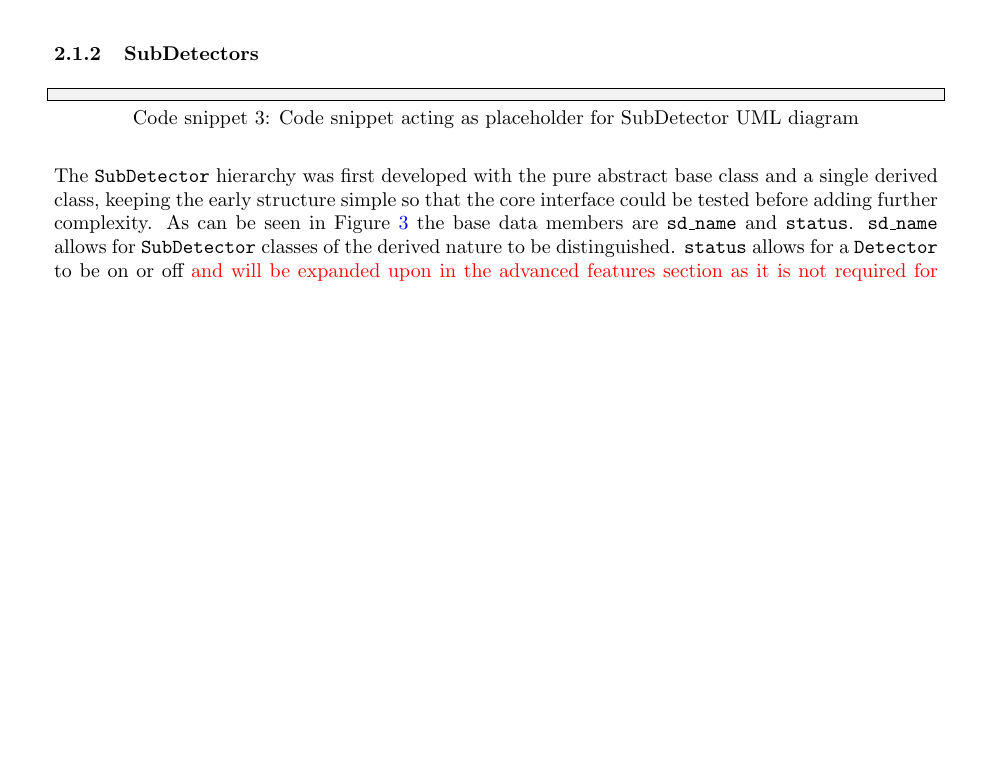
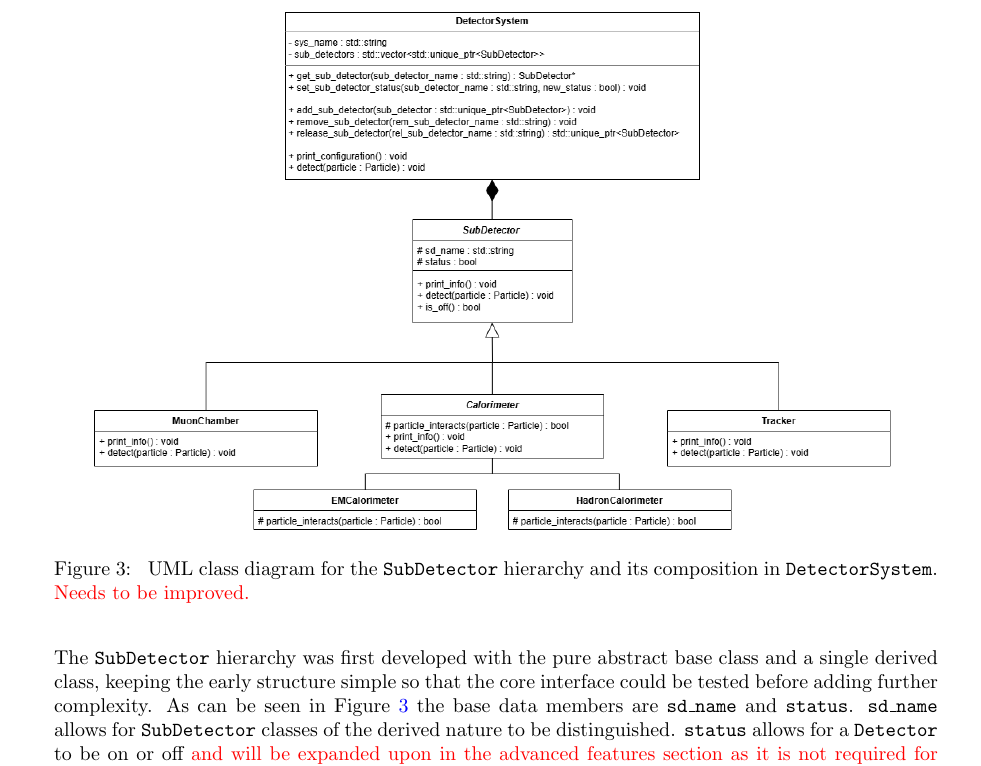
Before and after one commit to UofM-PHYS30762/project-3-a-particle-detector-JungleMan796, a LaTeX paper (project_particle_detector.tex): part of page 5 of 12 before the commit and part of page 6 of 12 after it, cut at the place of the change, the shorter picture padded with empty space. Compiled offline with pdfLaTeX.

Commit message:
Added UML SubDetector and DetectorSystem hierarchy

```diff
--- a/project_particle_detector.tex
+++ b/project_particle_detector.tex
@@ -219,15 +219,14 @@ Meson::Meson(double E, double px, double py, double pz, bool is_anti,
 \subsubsection{SubDetectors}
 \label{sec:min_func_SubDetectors}
 
-\begin{lstlisting}[
-    style=vscode,
-    caption={
-    Code snippet acting as placeholder for SubDetector UML diagram},
-    label={fig:SubDetector_UML}
-]
-
-
-\end{lstlisting}
+\begin{figure}[H]
+      \centering
+      \includegraphics[alt={Put short description for screen readers here},width=0.9\textwidth,keepaspectratio=true]{report_assets/report_figures/UML_DetectorSystem_SubDetector_2.png}
+      \caption[Short caption for list of figures]{
+      UML class diagram for the \texttt{SubDetector} hierarchy and its composition in \texttt{DetectorSystem}. \textcolor{red}{Needs to be improved.}
+      }
+      \label{fig:SubDetector_UML}
+\end{figure}
 
 The \texttt{SubDetector} hierarchy was first developed with the pure abstract base class and a single derived class, keeping the early structure simple so that the core interface could be tested before adding further complexity.
 As can be seen in Figure \ref{fig:SubDetector_UML} the base data members are \texttt{sd\_name} and \texttt{status}.
```
Also changed, not shown: report_assets/report_figures/UML_DetectorSystem_SubDetector_2.png (added).
